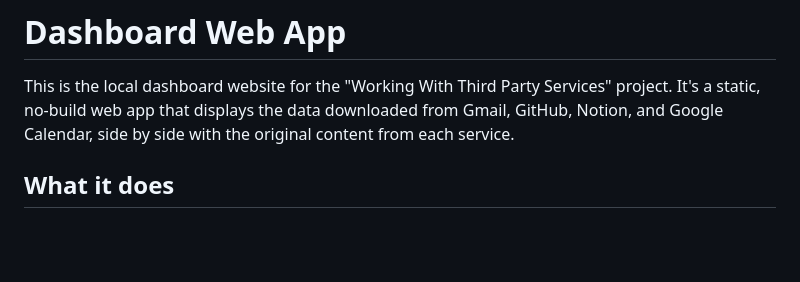
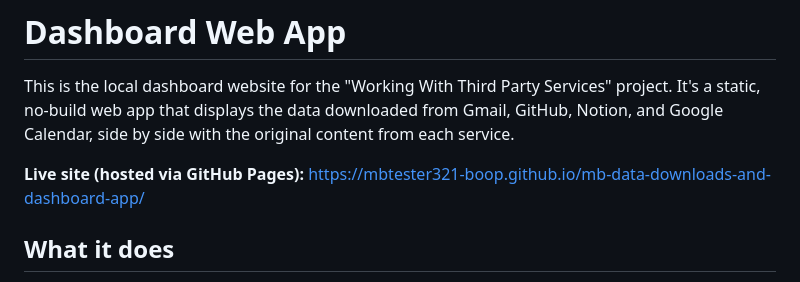
Before and after one commit to mbtester321-boop/mb-data-downloads-and-dashboard-app, a Markdown page: README.md, the part around the change. Rendered like a GitHub page; blank space fills up the shorter version.

Commit message:
Link the live GitHub Pages site in README

```diff
--- a/README.md
+++ b/README.md
@@ -1,6 +1,8 @@
 # Dashboard Web App
 
 This is the local dashboard website for the "Working With Third Party Services" project. It's a static, no-build web app that displays the data downloaded from Gmail, GitHub, Notion, and Google Calendar, side by side with the original content from each service.
+
+**Live site (hosted via GitHub Pages):** https://mbtester321-boop.github.io/mb-data-downloads-and-dashboard-app/
 
 ## What it does
 
```
